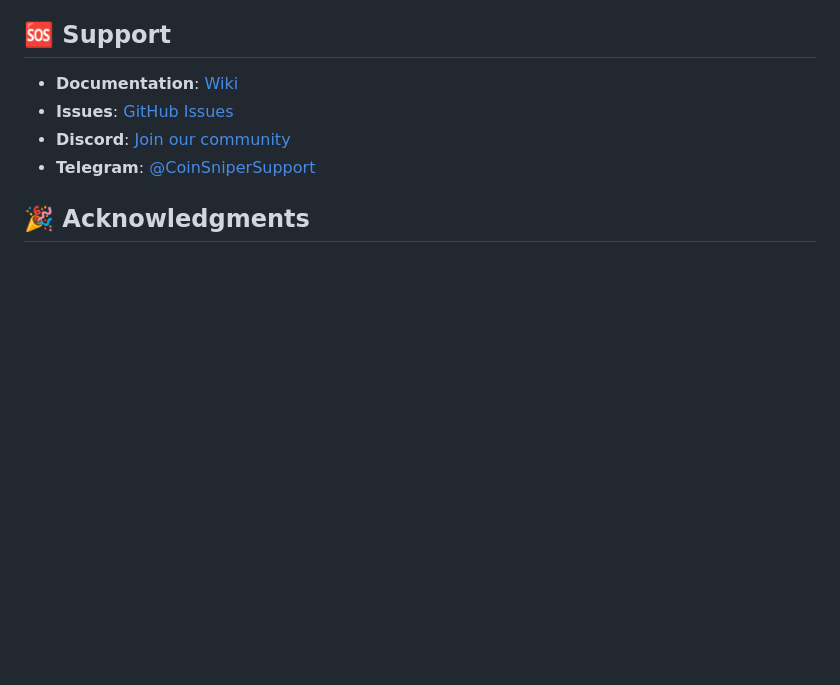
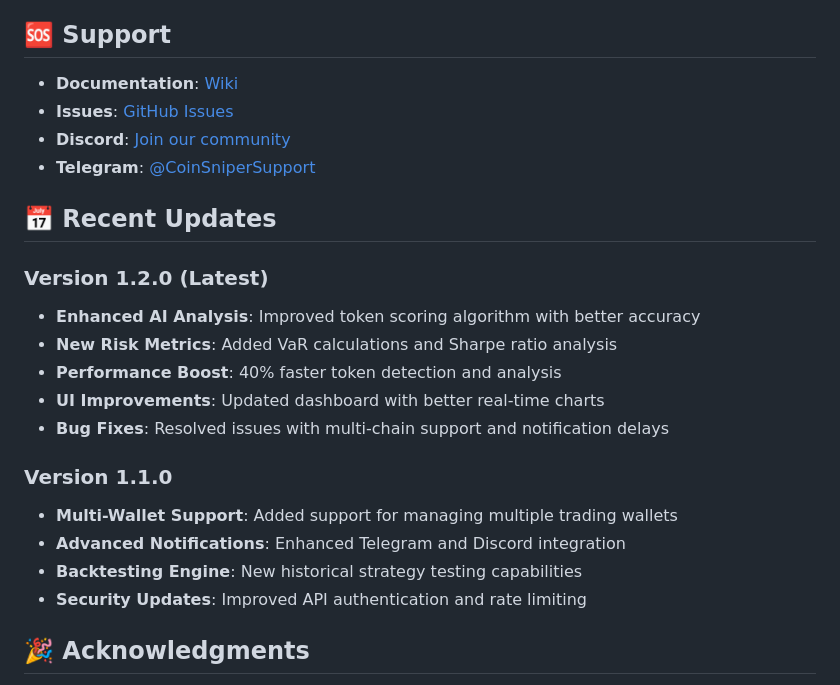
Before and after one commit to Ali-Haroon3/CoinSniper, a Markdown page: README.md, the part around the change. GitHub-like rendering; blank space fills up the shorter version.

Commit message:
docs: Add Recent Updates section to README with version history

```diff
--- a/README.md
+++ b/README.md
@@ -337,6 +337,21 @@ This tool is for educational purposes. Trading cryptocurrencies involves signifi
 - **Discord**: [Join our community](https://discord.gg/coinsniper)
 - **Telegram**: [@CoinSniperSupport](https://t.me/CoinSniperSupport)
 
+## 📅 Recent Updates
+
+### Version 1.2.0 (Latest)
+- **Enhanced AI Analysis**: Improved token scoring algorithm with better accuracy
+- **New Risk Metrics**: Added VaR calculations and Sharpe ratio analysis
+- **Performance Boost**: 40% faster token detection and analysis
+- **UI Improvements**: Updated dashboard with better real-time charts
+- **Bug Fixes**: Resolved issues with multi-chain support and notification delays
+
+### Version 1.1.0
+- **Multi-Wallet Support**: Added support for managing multiple trading wallets
+- **Advanced Notifications**: Enhanced Telegram and Discord integration
+- **Backtesting Engine**: New historical strategy testing capabilities
+- **Security Updates**: Improved API authentication and rate limiting
+
 ## 🎉 Acknowledgments
 
 - Axiom team for blockchain data infrastructure
```
